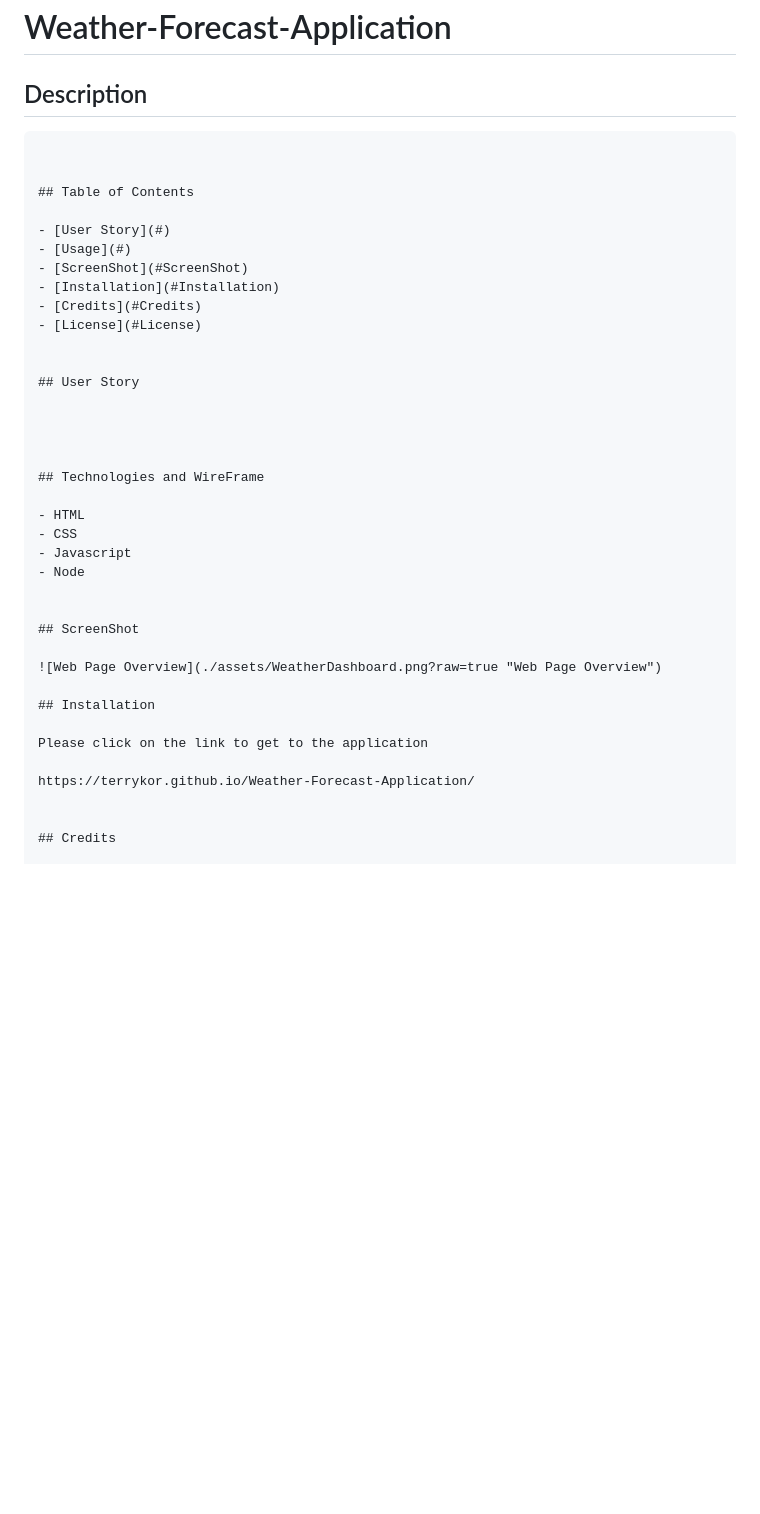
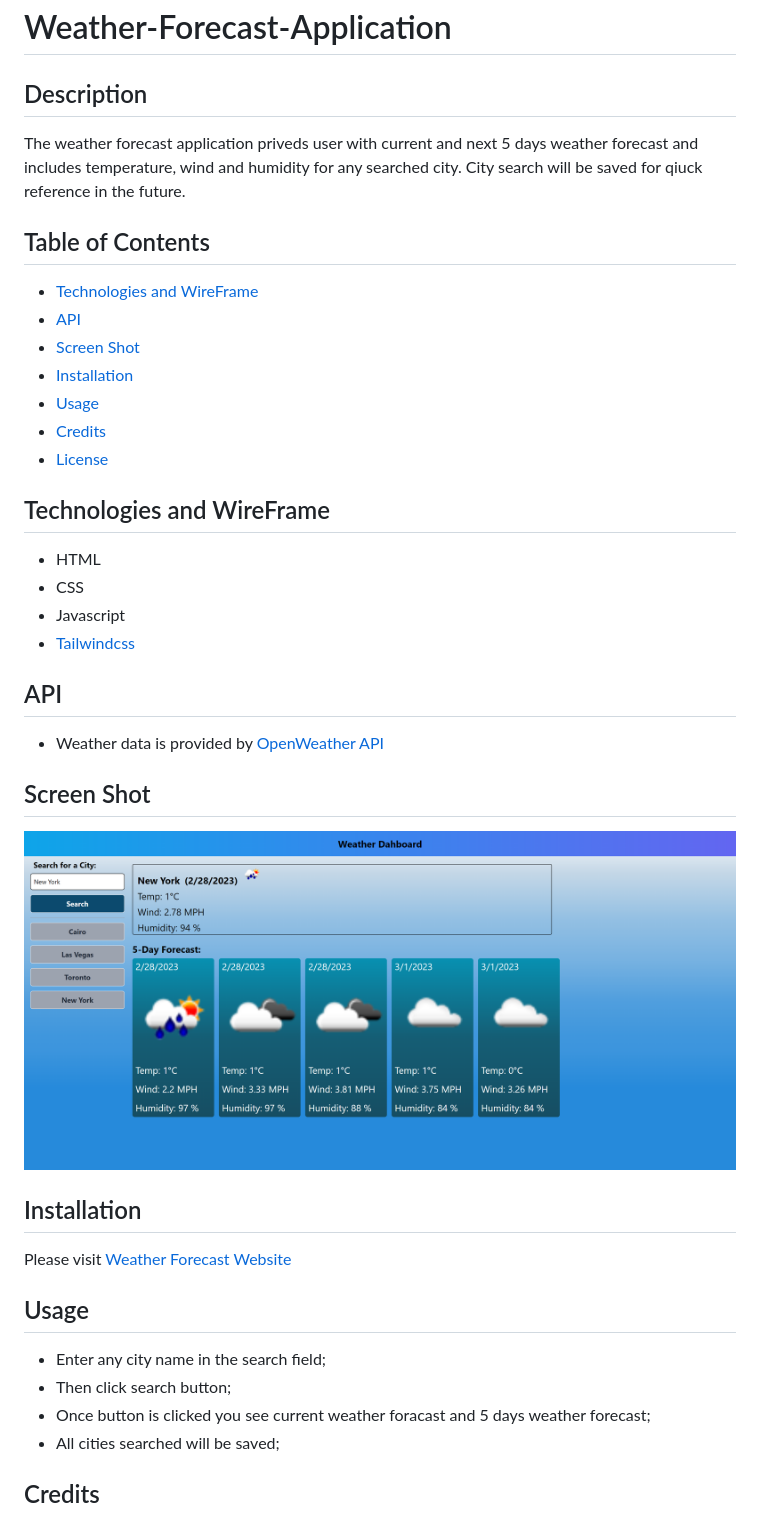
Before and after one commit to TerryKor/Weather-Forecast-Application, a Markdown page: README.md, the part around the change printed below. GitHub-like rendering; pictures changed too: assets/127.0.0.1_5501_index.html.png (added); blank space fills up the shorter version.

Commit message:
README edited and coloreshceme fixed

`````diff
--- a/README.md
+++ b/README.md
@@ -1,22 +1,18 @@
 # Weather-Forecast-Application
 
 ## Description
-````
+The weather forecast application priveds user with current and next 5 days weather forecast and includes temperature, wind and humidity for any searched  city. City search will be saved for qiuck reference in the future.
 
 
 ## Table of Contents
 
-- [User Story](#)
-- [Usage](#)
-- [ScreenShot](#ScreenShot)
-- [Installation](#Installation)
-- [Credits](#Credits)
-- [License](#License)
-
-
-## User Story
-
-
+- [Technologies and WireFrame](#technologiesandwireframe)
+- [API](#api)
+- [Screen Shot](#screenshot)
+- [Installation](#installation)
+- [Usage](#usage)
+- [Credits](#credits)
+- [License](#license)
 
 
 ## Technologies and WireFrame
@@ -24,18 +20,27 @@
 - HTML
 - CSS
 - Javascript
-- Node
+- [Tailwindcss](https://tailwindcss.com/)
+
+## API
+
+- Weather data is provided by [OpenWeather API](https://openweathermap.org/api)
 
 
-## ScreenShot
+## Screen Shot
 
-![Web Page Overview](./assets/WeatherDashboard.png?raw=true "Web Page Overview")
+![Web Page Overview](./assets/127.0.0.1_5501_index.html.png "Web Page Overview")
 
 ## Installation
 
-Please click on the link to get to the application
+  Please visit [Weather Forecast Website](https://terrykor.github.io/Weather-Forecast-Application/)
 
-https://terrykor.github.io/Weather-Forecast-Application/
+## Usage
+
+ - Enter any city name in the search field;
+ - Then click search button;
+ - Once button is clicked you see current weather foracast and 5 days weather forecast;
+ - All cities searched will be saved;
 
 
 ## Credits
`````
Also changed, not shown: other parts of README.md (+1 -1 lines), assets/WeatherDashboard.png (deleted), 2 other files.
